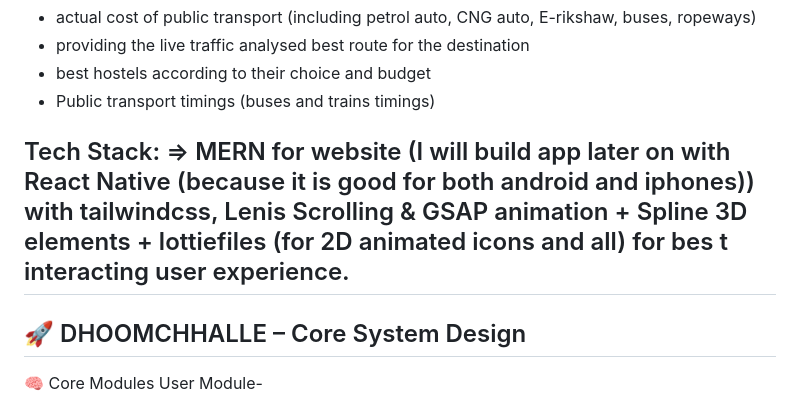
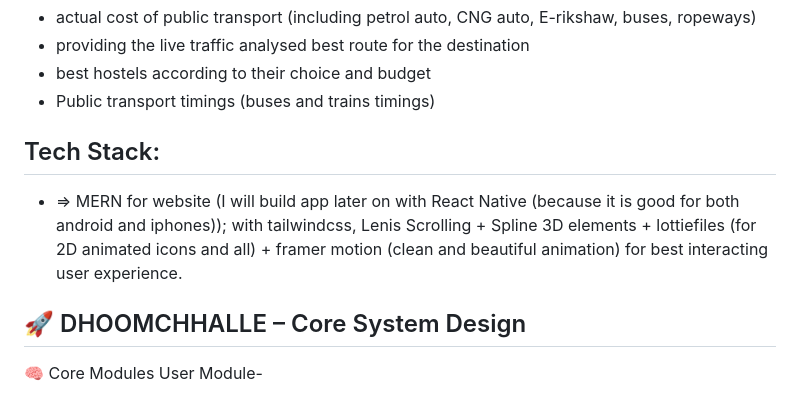
Before and after one commit to coderujwal3/Dhoomchhalle, a Markdown page: README.md, the part around the change. Rendered like a GitHub page.

Commit message:
Updated: Dependencies

```diff
--- a/README.md
+++ b/README.md
@@ -14,7 +14,8 @@ Planning to give some facilities regarding the travel (currently planned only fo
 - best hostels according to their choice and budget
 - Public transport timings (buses and trains timings)
 
-## Tech Stack: => MERN for website (I will build app later on with React Native (because it is good for both android and iphones)) with tailwindcss, Lenis Scrolling & GSAP animation + Spline 3D elements + lottiefiles (for 2D animated icons and all) for bes t interacting user experience.
+## Tech Stack:
+- => MERN for website (I will build app later on with React Native (because it is good for both android and iphones)); with tailwindcss, Lenis Scrolling + Spline 3D elements + lottiefiles (for 2D animated icons and all) + framer motion (clean and beautiful animation) for best interacting user experience.
 
 ## 🚀 DHOOMCHHALLE – Core System Design
 🧠 Core Modules
```
